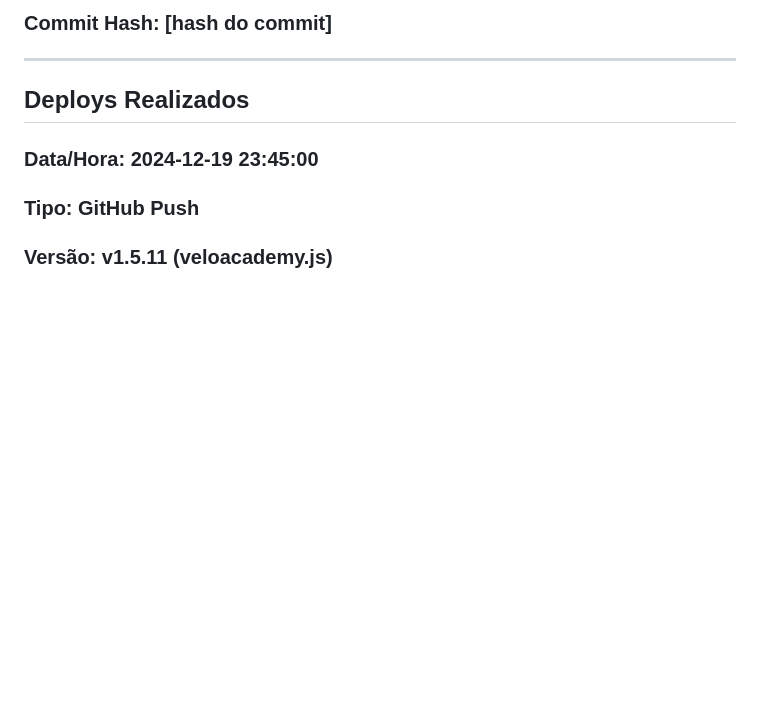
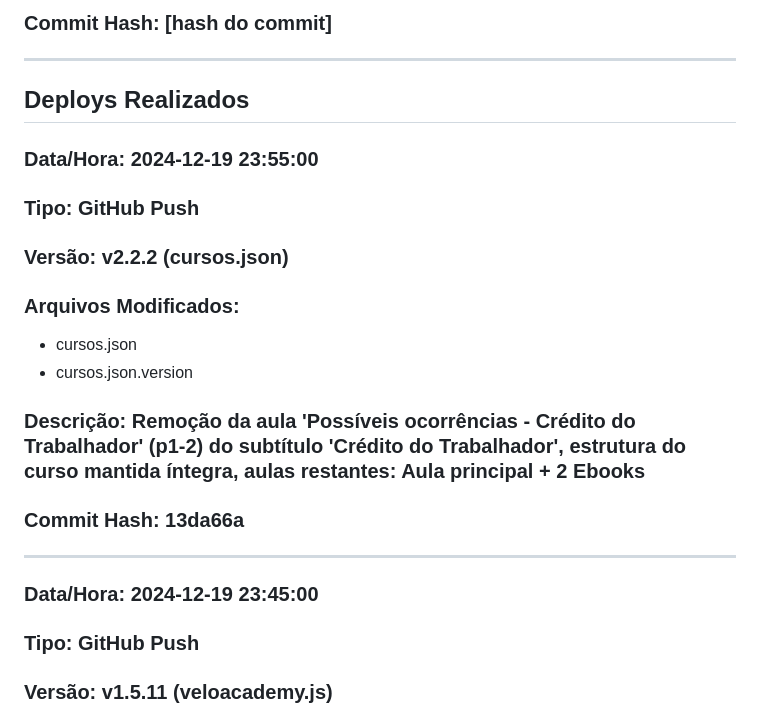
Before and after one commit to admVeloHub/veloacademy, a Markdown page: DEPLOY_LOG.md, the part around the change. Rendered like a GitHub page; blank space fills up the shorter version.

Commit message:
docs: Atualizar DEPLOY_LOG.md com commit 13da66a - remoção aula Crédito Trabalhador

```diff
--- a/DEPLOY_LOG.md
+++ b/DEPLOY_LOG.md
@@ -13,6 +13,17 @@
 ---
 
 ## Deploys Realizados
+
+### Data/Hora: 2024-12-19 23:55:00
+### Tipo: GitHub Push
+### Versão: v2.2.2 (cursos.json)
+### Arquivos Modificados:
+- cursos.json
+- cursos.json.version
+### Descrição: Remoção da aula 'Possíveis ocorrências - Crédito do Trabalhador' (p1-2) do subtítulo 'Crédito do Trabalhador', estrutura do curso mantida íntegra, aulas restantes: Aula principal + 2 Ebooks
+### Commit Hash: 13da66a
+
+---
 
 ### Data/Hora: 2024-12-19 23:45:00
 ### Tipo: GitHub Push
```
